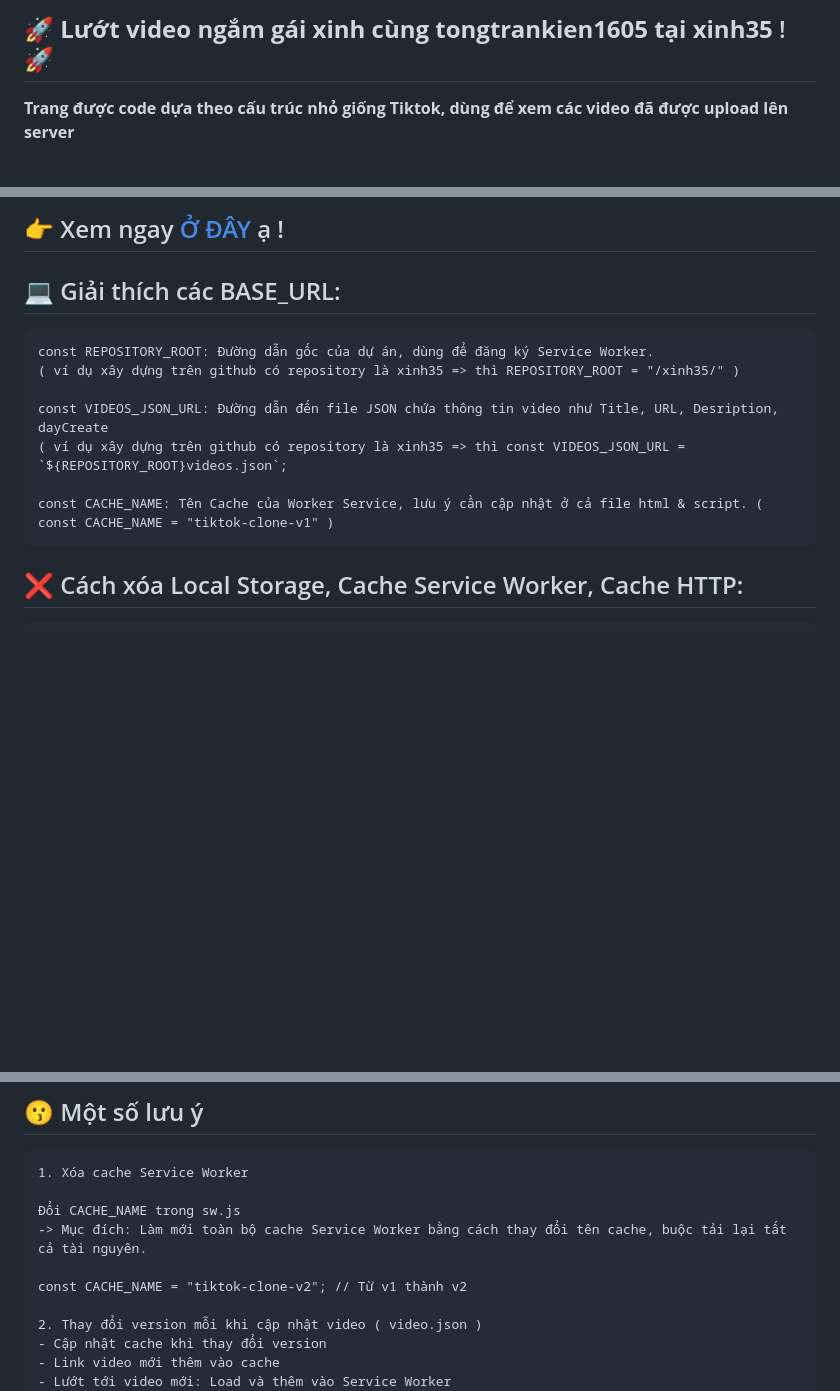
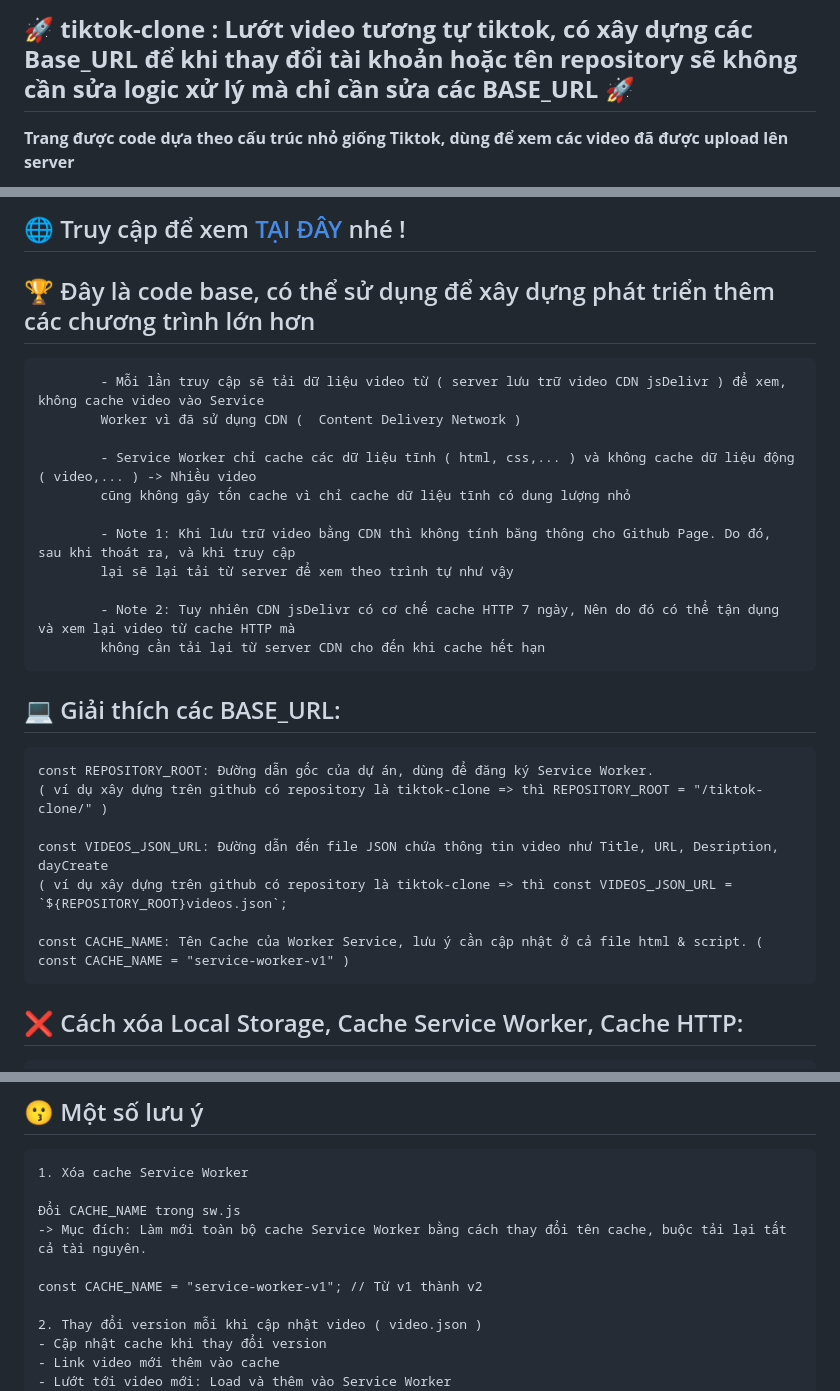
Before and after one commit to tongtrankien1605/xinh35, a Markdown page: README.md, 3 parts joined by grey strips. Rendered like a GitHub page; blank space fills up the shorter version.

```diff
--- a/README.md
+++ b/README.md
@@ -1,5 +1,4 @@
-## 🚀  **Lướt video ngắm gái xinh cùng tongtrankien1605 tại xinh35** ! 🚀
-
+## 🚀  **tiktok-clone : Lướt video tương tự tiktok, có xây dựng các Base_URL để khi thay đổi tài khoản hoặc tên repository sẽ không cần sửa logic xử lý mà chỉ cần sửa các BASE_URL** 🚀
 
 **Trang được code dựa theo cấu trúc nhỏ giống Tiktok, dùng để xem các video đã được upload lên server**
 
@@ -7,5 +5,24 @@
 
-## 👉 Xem ngay [Ở ĐÂY](https://tongtrankien1605.github.io/xinh35) ạ !
+</br>
+
+## 🌐 Truy cập để xem  [TẠI ĐÂY](https://tongtrankien1605.github.io/tiktok-clone) nhé !
+
+</br>
+
+## 🏆 Đây là code base, có thể sử dụng để xây dựng phát triển thêm các chương trình lớn hơn
+            - Mỗi lần truy cập sẽ tải dữ liệu video từ ( server lưu trữ video CDN jsDelivr ) để xem, không cache video vào Service
+            Worker vì đã sử dụng CDN (  Content Delivery Network )
+
+            - Service Worker chỉ cache các dữ liệu tĩnh ( html, css,... ) và không cache dữ liệu động ( video,... ) -> Nhiều video
+            cũng không gây tốn cache vì chỉ cache dữ liệu tĩnh có dung lượng nhỏ
+
+            - Note 1: Khi lưu trữ video bằng CDN thì không tính băng thông cho Github Page. Do đó, sau khi thoát ra, và khi truy cập
+            lại sẽ lại tải từ server để xem theo trình tự như vậy
+
+            - Note 2: Tuy nhiên CDN jsDelivr có cơ chế cache HTTP 7 ngày, Nên do đó có thể tận dụng và xem lại video từ cache HTTP mà
+            không cần tải lại từ server CDN cho đến khi cache hết hạn
+
+
 
 </br>
 
@@ -13,12 +30,12 @@
 ## 💻 Giải thích các BASE_URL:
 
     const REPOSITORY_ROOT: Đường dẫn gốc của dự án, dùng để đăng ký Service Worker.
-    ( ví dụ xây dựng trên github có repository là xinh35 => thì REPOSITORY_ROOT = "/xinh35/" )
+    ( ví dụ xây dựng trên github có repository là tiktok-clone => thì REPOSITORY_ROOT = "/tiktok-clone/" )
 
     const VIDEOS_JSON_URL: Đường dẫn đến file JSON chứa thông tin video như Title, URL, Desription, dayCreate
-    ( ví dụ xây dựng trên github có repository là xinh35 => thì const VIDEOS_JSON_URL = `${REPOSITORY_ROOT}videos.json`;
+    ( ví dụ xây dựng trên github có repository là tiktok-clone => thì const VIDEOS_JSON_URL = `${REPOSITORY_ROOT}videos.json`;
 
-    const CACHE_NAME: Tên Cache của Worker Service, lưu ý cần cập nhật ở cả file html & script. ( const CACHE_NAME = "tiktok-clone-v1" )
+    const CACHE_NAME: Tên Cache của Worker Service, lưu ý cần cập nhật ở cả file html & script. ( const CACHE_NAME = "service-worker-v1" )
 
 </br>
 
@@ -43,7 +60,7 @@
     Đổi CACHE_NAME trong sw.js
     -> Mục đích: Làm mới toàn bộ cache Service Worker bằng cách thay đổi tên cache, buộc tải lại tất cả tài nguyên.
 
-    const CACHE_NAME = "tiktok-clone-v2"; // Từ v1 thành v2
+    const CACHE_NAME = "service-worker-v1"; // Từ v1 thành v2
 
     2. Thay đổi version mỗi khi cập nhật video ( video.json )
     - Cập nhật cache khi thay đổi version
```
Also changed, not shown: other parts of README.md (+1 -2 lines).
